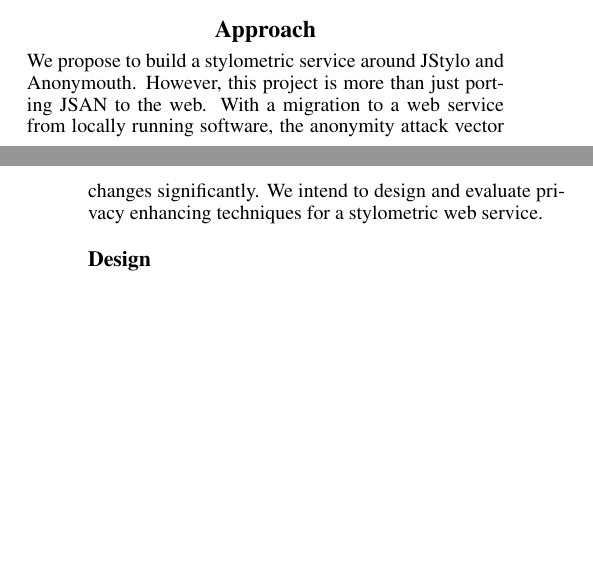
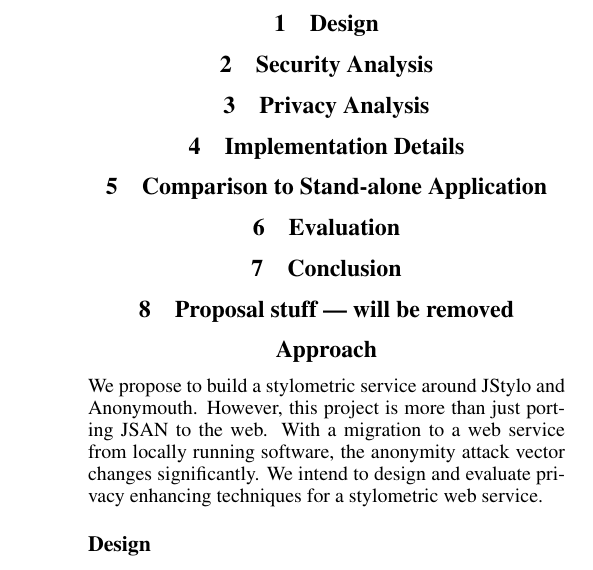
Before and after one commit to jbdatko/privacy_electronic_society, a LaTeX document (paper/paper.tex): two parts of the columns of pages 1 and 2 of 3 before the commit and part of one column of page 2 of 3 after it, the two joined at a grey line, cut at the place of the change, the shorter picture padded with empty space. Compiled offline with pdfLaTeX.

Commit message:
Added section outline

```diff
--- a/paper/paper.tex
+++ b/paper/paper.tex
@@ -119,6 +119,23 @@ Section \ref{sec:design} we provide our architecture and analysis the
 security and privacy.
 
 
+
+\section{Design}
+
+\section{Security Analysis}
+
+\section{Privacy Analysis}
+
+\section{Implementation Details}
+
+\section{Comparison to Stand-alone Application}
+
+\section{Evaluation}
+
+\section{Conclusion}
+
+
+\section{Proposal stuff --- will be removed}
 
 
 \section*{Approach}\label{sec:approach}
```
